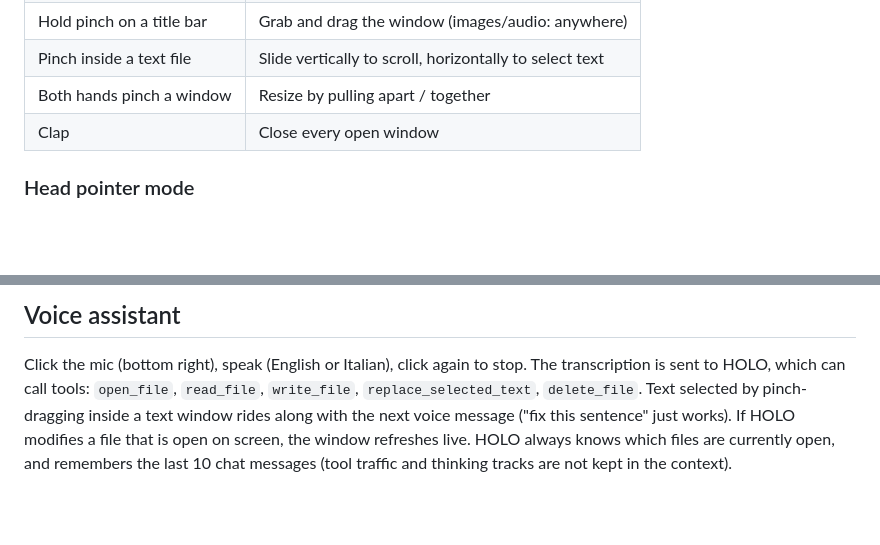
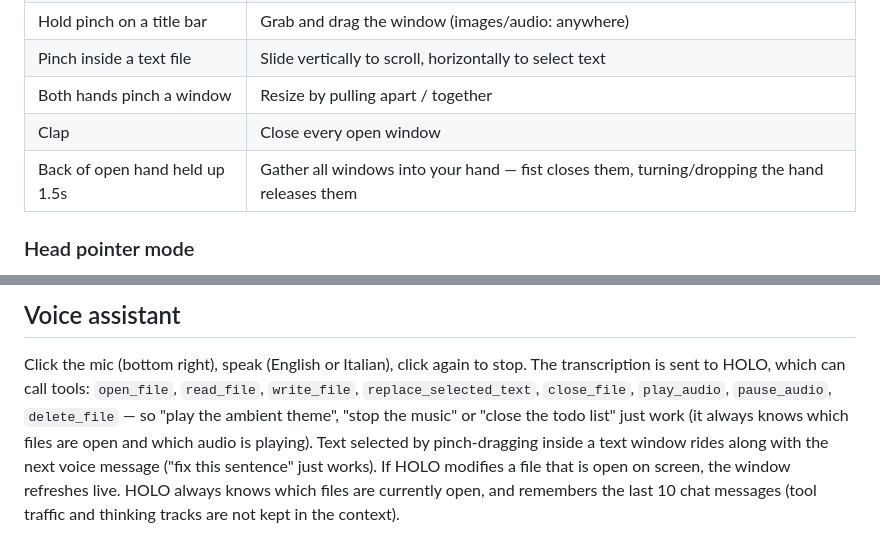
Before and after one commit to DanieleMorotti/HoloAirDesk, a Markdown page: README.md, 2 parts joined by grey strips. Drawn GitHub-style; blank space fills up the shorter version.

Commit message:
Document gather gesture and new voice tools
Co-Authored-By: Claude Fable 5 <noreply@anthropic.com>

```diff
--- a/README.md
+++ b/README.md
@@ -54,6 +54,7 @@ and shuts everything down together on Ctrl-C.
 | Pinch inside a text file | Slide vertically to scroll, horizontally to select text |
 | Both hands pinch a window | Resize by pulling apart / together |
 | Clap | Close every open window |
+| Back of open hand held up 1.5s | Gather all windows into your hand — fist closes them, turning/dropping the hand releases them |
 
 ### Head pointer mode
 
@@ -72,7 +73,10 @@ live at the top of `static/js/headpointer.js`.
 
 Click the mic (bottom right), speak (English or Italian), click again to stop.
 The transcription is sent to HOLO, which can call tools:
-`open_file`, `read_file`, `write_file`, `replace_selected_text`, `delete_file`.
+`open_file`, `read_file`, `write_file`, `replace_selected_text`, `close_file`,
+`play_audio`, `pause_audio`, `delete_file` — so "play the ambient theme",
+"stop the music" or "close the todo list" just work (it always knows which
+files are open and which audio is playing).
 Text selected by pinch-dragging inside a text window rides along with the
 next voice message ("fix this sentence" just works). If HOLO modifies a file
 that is open on screen, the window refreshes live. HOLO always knows which
```
Also changed, not shown: EXPERIMENTS.md (+5 -0 lines).
